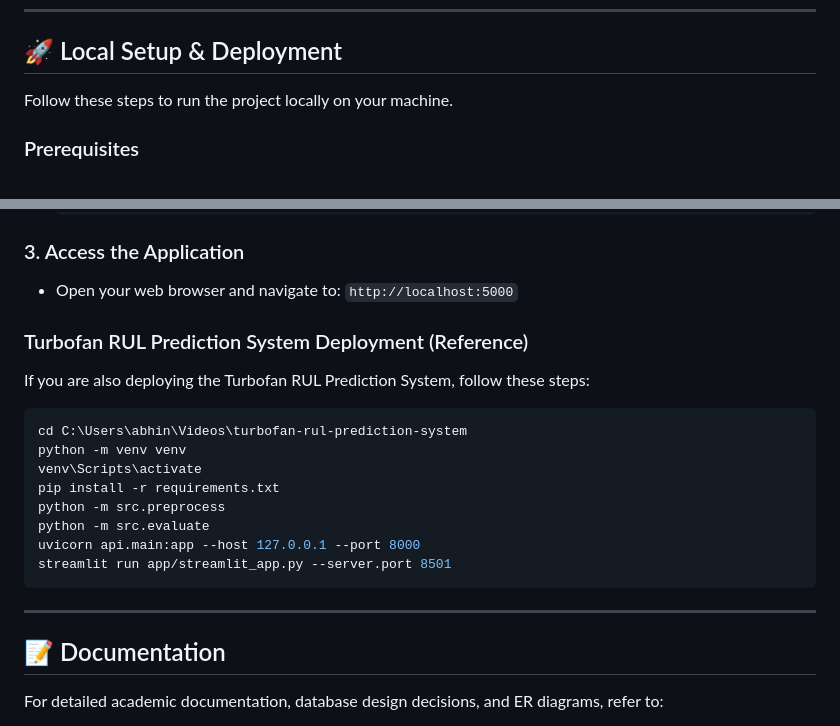
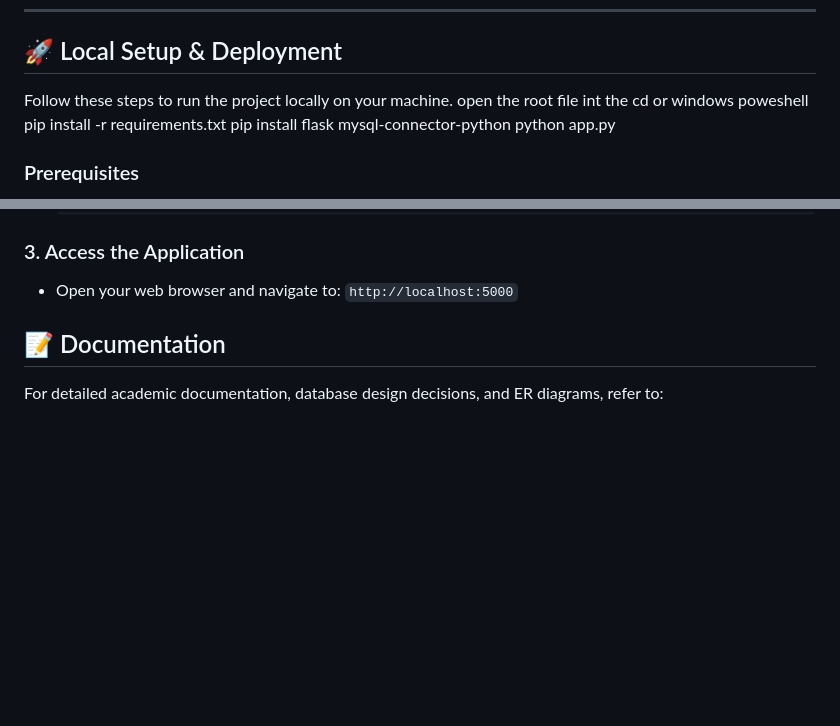
Before and after one commit to abhinavsaha24/Library-management-system, a Markdown page: README.md, 2 parts joined by grey strips. Rendered like a GitHub page; blank space fills up the shorter version.

````diff
--- a/README.md
+++ b/README.md
@@ -45,6 +45,10 @@ The system utilizes a fully normalized relational database schema (`LibraryDBMS`
 ## 🚀 Local Setup & Deployment
 
 Follow these steps to run the project locally on your machine.
+open the root file int the cd or windows poweshell
+pip install -r requirements.txt
+pip install flask mysql-connector-python
+python app.py
 
 ### Prerequisites
 - Python 3.8+
@@ -80,20 +84,6 @@ Follow these steps to run the project locally on your machine.
 ### 3. Access the Application
 - Open your web browser and navigate to: `http://localhost:5000`
 
-### Turbofan RUL Prediction System Deployment (Reference)
-If you are also deploying the Turbofan RUL Prediction System, follow these steps:
-```bash
-cd C:\Users\abhin\Videos\turbofan-rul-prediction-system
-python -m venv venv
-venv\Scripts\activate
-pip install -r requirements.txt
-python -m src.preprocess
-python -m src.evaluate
-uvicorn api.main:app --host 127.0.0.1 --port 8000
-streamlit run app/streamlit_app.py --server.port 8501
-```
-
----
 
 ## 📝 Documentation
 For detailed academic documentation, database design decisions, and ER diagrams, refer to:
````
